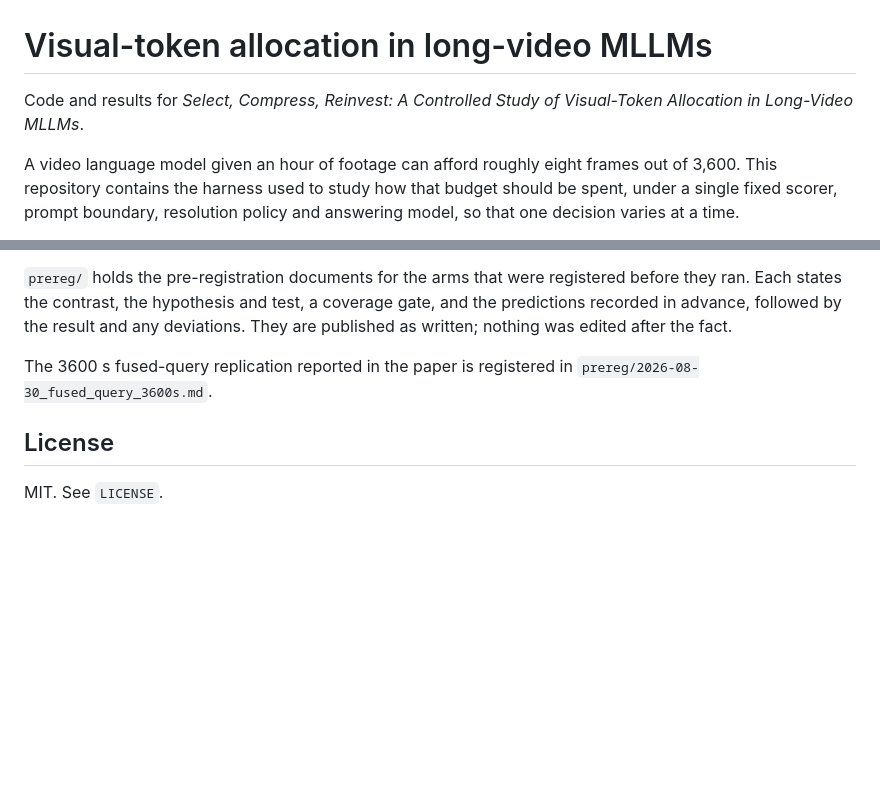
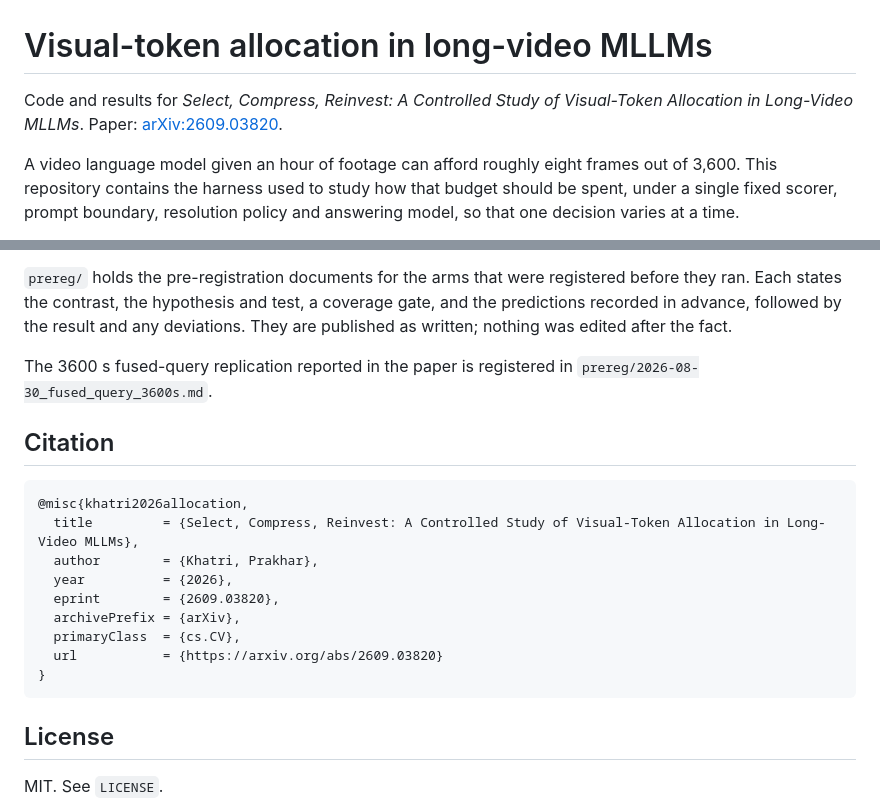
Before and after one commit to codeprakhar25/omp-keyframe-sampling, a Markdown page: README.md, 2 parts joined by grey strips. Rendered like a GitHub page; blank space fills up the shorter version.

Commit message:
docs: add arXiv citation, paper is live
arXiv:2609.03820. Adds the real eprint-backed @misc entry and a paper link
in the intro line.

````diff
--- a/README.md
+++ b/README.md
@@ -1,7 +1,7 @@
 # Visual-token allocation in long-video MLLMs
 
 Code and results for *Select, Compress, Reinvest: A Controlled Study of
-Visual-Token Allocation in Long-Video MLLMs*.
+Visual-Token Allocation in Long-Video MLLMs*. Paper: [arXiv:2609.03820](https://arxiv.org/abs/2609.03820).
 
 A video language model given an hour of footage can afford roughly eight frames
 out of 3,600. This repository contains the harness used to study how that budget
@@ -124,6 +124,20 @@ deviations. They are published as written; nothing was edited after the fact.
 The 3600 s fused-query replication reported in the paper is registered in
 `prereg/2026-08-30_fused_query_3600s.md`.
 
+## Citation
+
+```bibtex
+@misc{khatri2026allocation,
+  title         = {Select, Compress, Reinvest: A Controlled Study of Visual-Token Allocation in Long-Video MLLMs},
+  author        = {Khatri, Prakhar},
+  year          = {2026},
+  eprint        = {2609.03820},
+  archivePrefix = {arXiv},
+  primaryClass  = {cs.CV},
+  url           = {https://arxiv.org/abs/2609.03820}
+}
+```
+
 ## License
 
 MIT. See `LICENSE`.
````
